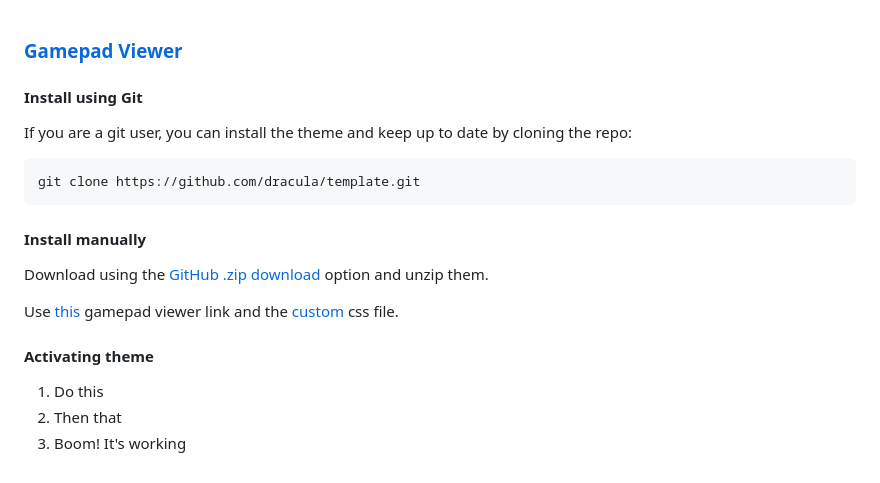
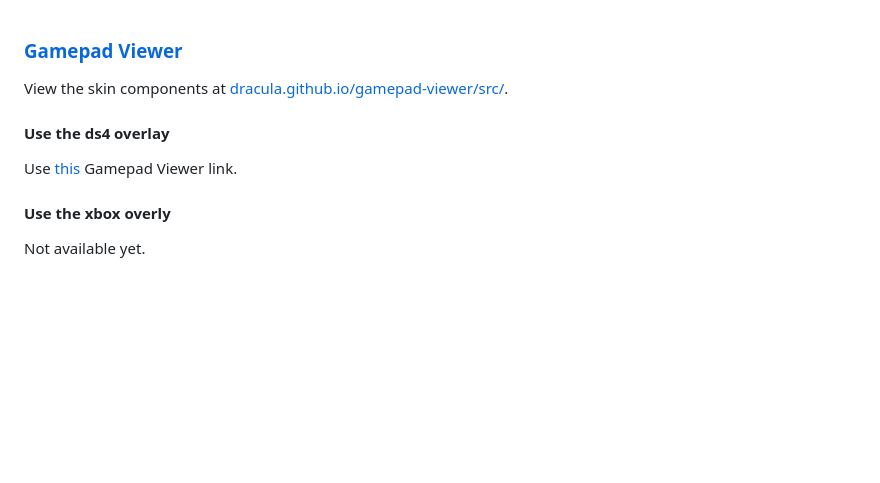
Before and after one commit to RickyGrassmuck/gamepad-viewer, a Markdown page: INSTALL.md, the part around the change. Drawn GitHub-style; blank space fills up the shorter version.

```diff
--- a/INSTALL.md
+++ b/INSTALL.md
@@ -1,20 +1,11 @@
 ### [Gamepad Viewer](https://gamepadviewer.com/)
 
-#### Install using Git
+View the skin components at [dracula.github.io/gamepad-viewer/src/](https://dracula.github.io/gamepad-viewer/src/).
 
-If you are a git user, you can install the theme and keep up to date by cloning the repo:
+#### Use the ds4 overlay
 
-    git clone https://github.com/dracula/template.git
+Use [this](https://gamepadviewer.com/?p=1&s=5&editcss=https%3A%2F%2Fdracula.github.io%2Fgamepad-viewer%2Fsrc%2Fedit.css) Gamepad Viewer link.
 
-#### Install manually
+#### Use the xbox overly
 
-Download using the [GitHub .zip download](https://github.com/dracula/template/archive/master.zip) option and unzip them.
-
-Use [this](https://gamepadviewer.com/?p=1&s=8&smeter=1&delay=0) gamepad viewer
-link and the [custom](./override.css) css file.
-
-#### Activating theme
-
-1. Do this
-2. Then that
-3. Boom! It's working
+Not available yet.
```
Also changed, not shown: README.md (+3 -1 lines), screenshot.png, 4 other files.
